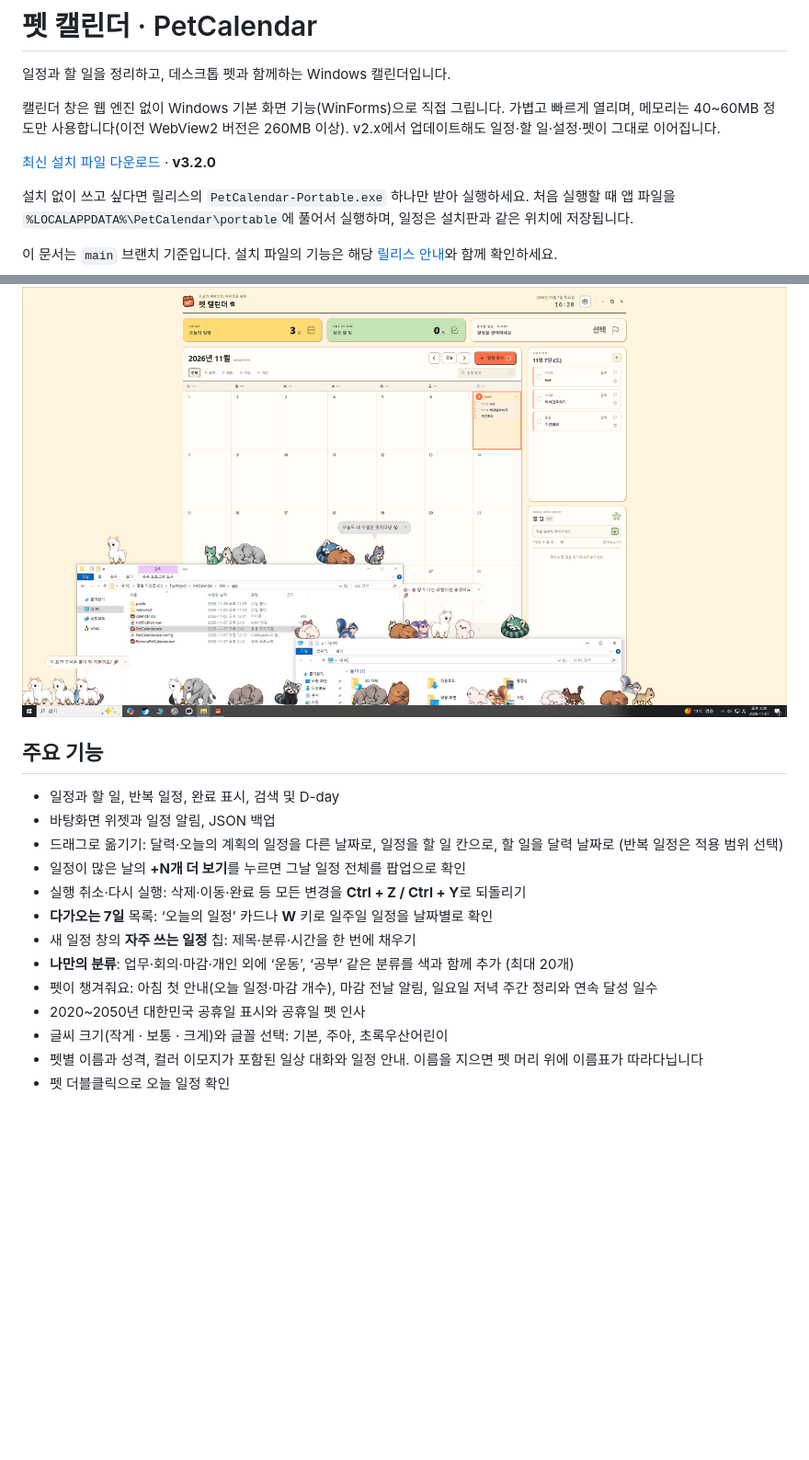
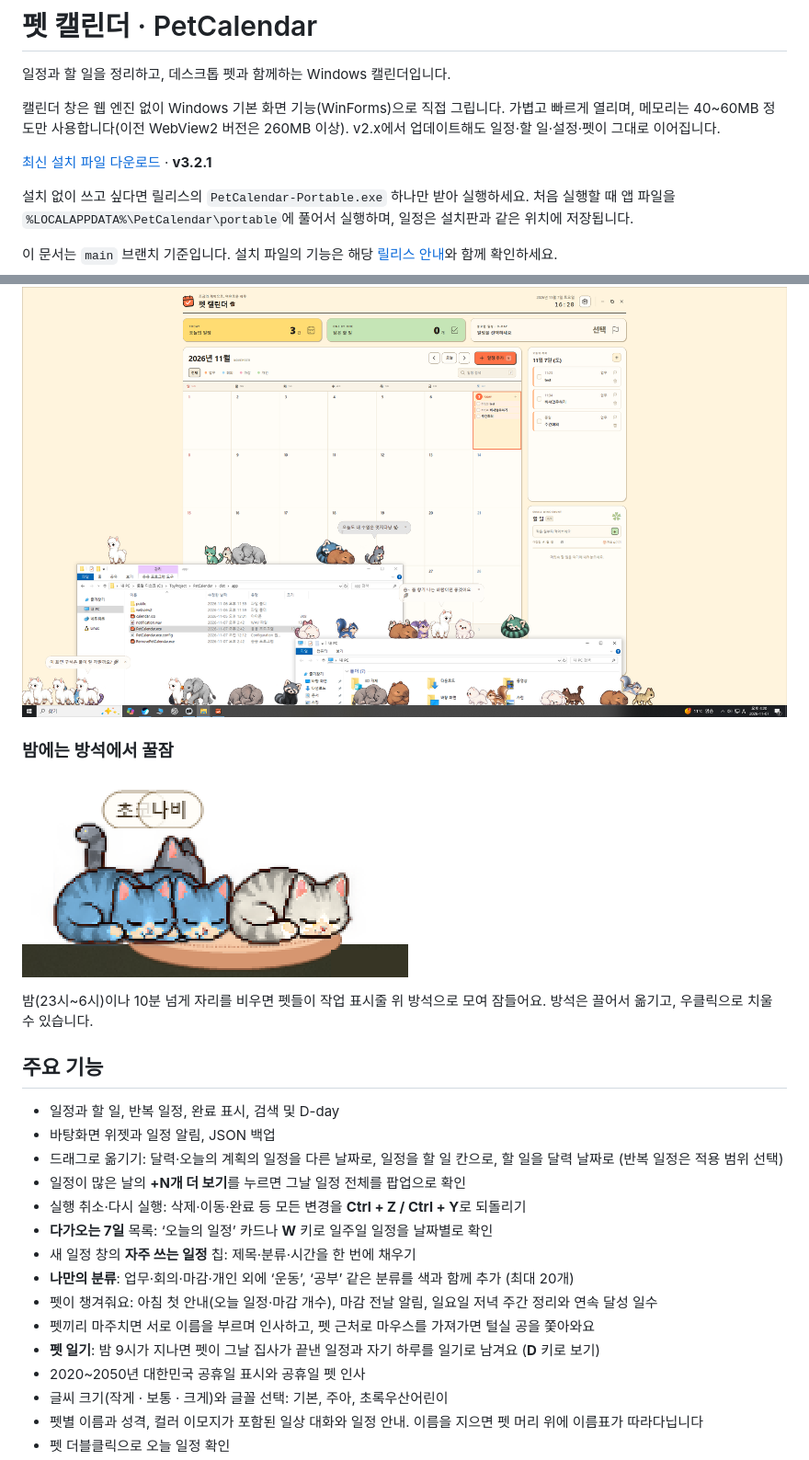
Before and after one commit to luke1546/PetCalendar, a Markdown page: README.md, 2 parts joined by grey strips. Shown at 92% size. Drawn GitHub-style; pictures changed too: docs/screenshots/pet-bed.png (added); blank space fills up the shorter version.

```diff
--- a/README.md
+++ b/README.md
@@ -4,7 +4,7 @@
 
 캘린더 창은 웹 엔진 없이 Windows 기본 화면 기능(WinForms)으로 직접 그립니다. 가볍고 빠르게 열리며, 메모리는 40~60MB 정도만 사용합니다(이전 WebView2 버전은 260MB 이상). v2.x에서 업데이트해도 일정·할 일·설정·펫이 그대로 이어집니다.
 
-[최신 설치 파일 다운로드](https://github.com/luke1546/PetCalendar/releases/latest) · **v3.2.0**
+[최신 설치 파일 다운로드](https://github.com/luke1546/PetCalendar/releases/latest) · **v3.2.1**
 
 설치 없이 쓰고 싶다면 릴리스의 `PetCalendar-Portable.exe` 하나만 받아 실행하세요. 처음 실행할 때 앱 파일을 `%LOCALAPPDATA%\PetCalendar\portable`에 풀어서 실행하며, 일정은 설치판과 같은 위치에 저장됩니다.
 
@@ -28,6 +28,12 @@
 
 ![바탕화면과 창 위를 돌아다니는 펫들](docs/screenshots/pets-on-desktop.png)
 
+### 밤에는 방석에서 꿀잠
+
+![방석에 모여 자는 고양이들](docs/screenshots/pet-bed.png)
+
+밤(23시~6시)이나 10분 넘게 자리를 비우면 펫들이 작업 표시줄 위 방석으로 모여 잠들어요. 방석은 끌어서 옮기고, 우클릭으로 치울 수 있습니다.
+
 ## 주요 기능
 
 - 일정과 할 일, 반복 일정, 완료 표시, 검색 및 D-day
@@ -39,6 +45,8 @@
 - 새 일정 창의 **자주 쓰는 일정** 칩: 제목·분류·시간을 한 번에 채우기
 - **나만의 분류**: 업무·회의·마감·개인 외에 ‘운동’, ‘공부’ 같은 분류를 색과 함께 추가 (최대 20개)
 - 펫이 챙겨줘요: 아침 첫 안내(오늘 일정·마감 개수), 마감 전날 알림, 일요일 저녁 주간 정리와 연속 달성 일수
+- 펫끼리 마주치면 서로 이름을 부르며 인사하고, 펫 근처로 마우스를 가져가면 털실 공을 쫓아와요
+- **펫 일기**: 밤 9시가 지나면 펫이 그날 집사가 끝낸 일정과 자기 하루를 일기로 남겨요 (**D** 키로 보기)
 - 2020~2050년 대한민국 공휴일 표시와 공휴일 펫 인사
 - 글씨 크기(작게 · 보통 · 크게)와 글꼴 선택: 기본, 주아, 초록우산어린이
 - 펫별 이름과 성격, 컬러 이모지가 포함된 일상 대화와 일정 안내. 이름을 지으면 펫 머리 위에 이름표가 따라다닙니다
```
Also changed, not shown: other parts of README.md (+1 -0 lines), 14 other files.
